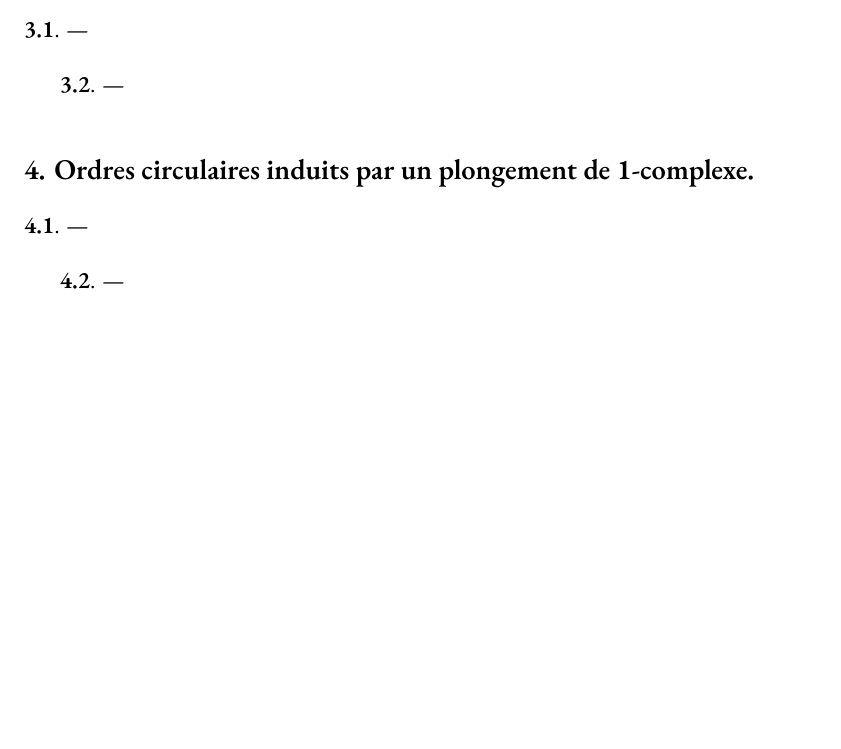
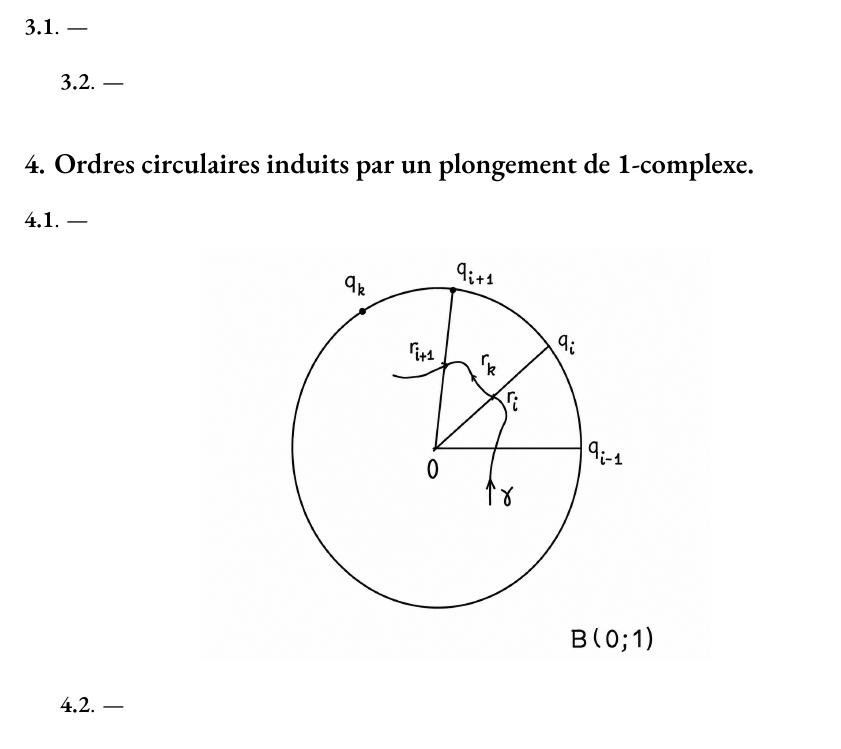
Before and after one commit to carmonamateo/decoupes-et-isotopies-de-surfaces-topologiques, a LaTeX thesis (main.tex, which reads chapitres/2.tex): part of page 41 of 58, cut so that both start at the same text, the shorter picture padded with empty space. Compiled offline with XeLaTeX.

Commit message:
Update 2.tex

```diff
--- a/chapitres/2.tex
+++ b/chapitres/2.tex
@@ -178,6 +178,17 @@ Si de plus, $X$ est orientée, et si dans la construction précédente $h$ ne re
 {\bf 4.1}. ---
 
 
+
+\vskip .3cm
+\begin{minipage}{\linewidth}
+    \centering
+    \includegraphics[width=90mm,scale=1]{figs/4.png}
+\end{minipage}
+\vskip .3cm
+
+
+
+
 \vskip .3cm
 {\bf 4.2}. ---
 
```
